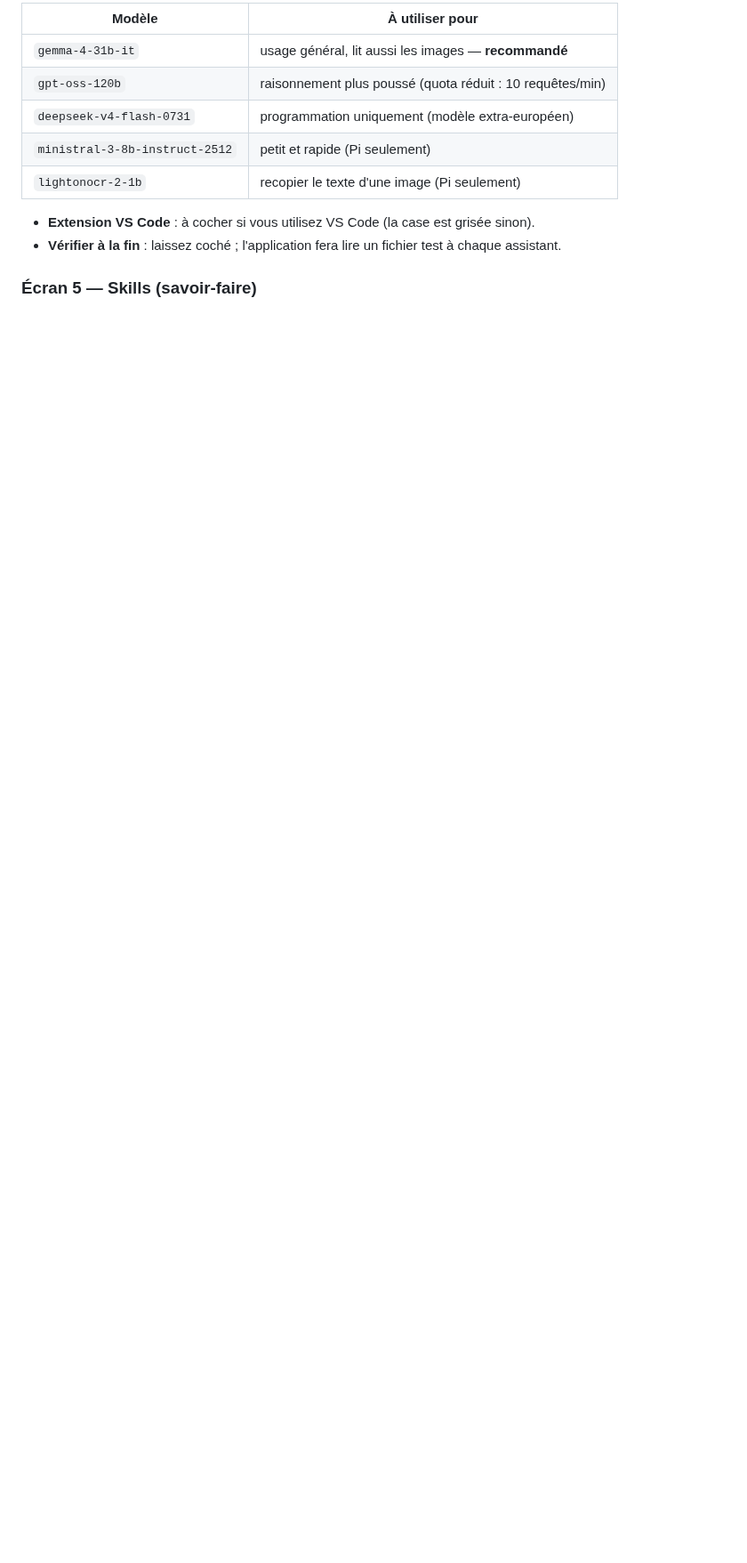
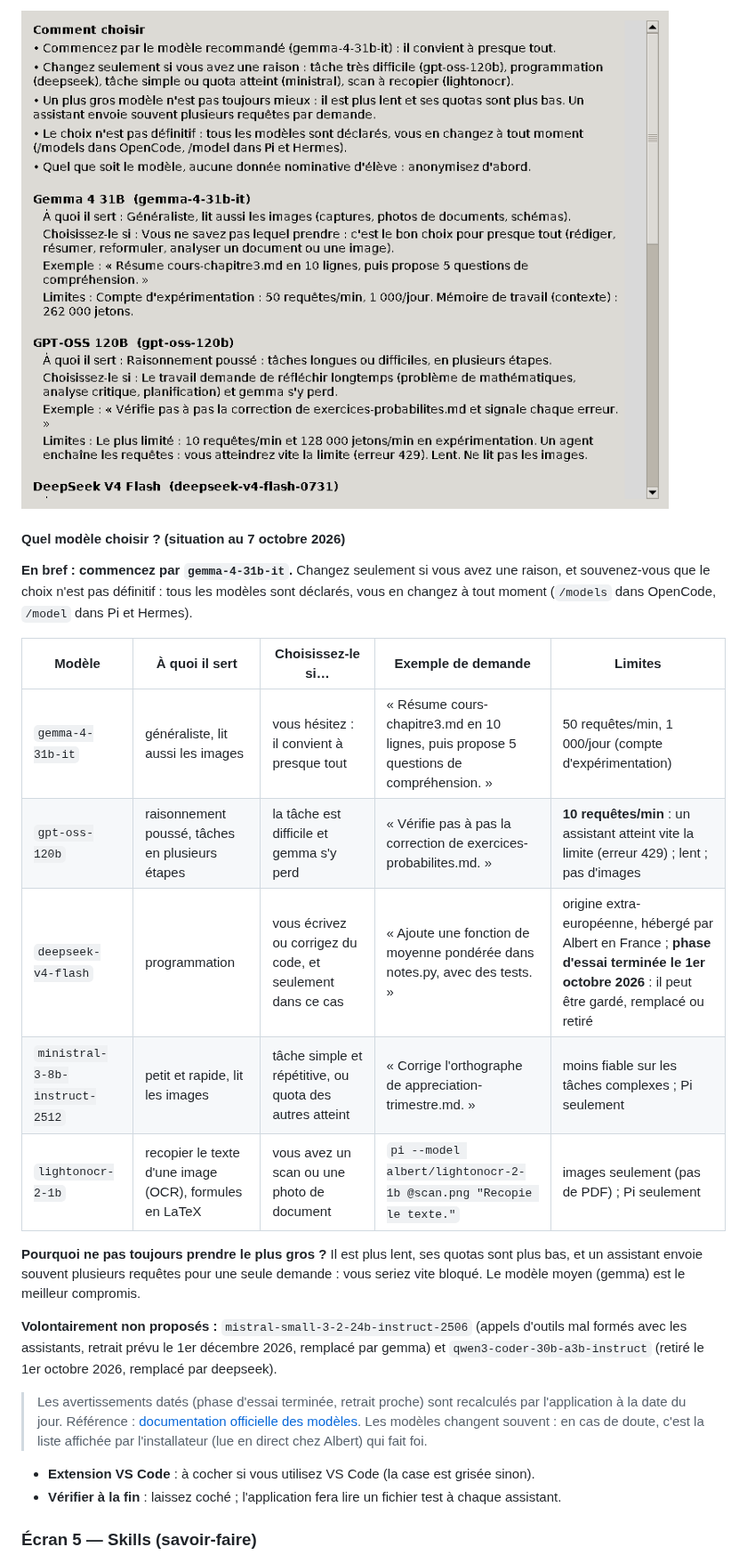
Before and after one commit to mrouxprofdemaths/configurateur-albert, a Markdown page: README.md, the part around one of its changes. Shown at 89% size. Rendered like a GitHub page; pictures changed too: docs/captures/05b-guide-modeles.png (added); blank space fills up the shorter version.

```diff
--- a/README.md
+++ b/README.md
@@ -180,11 +181,33 @@ connexion…). Si une clé est déjà enregistrée sur l'ordinateur, l'applicati
 
-| Modèle | À utiliser pour |
-|---|---|
-| `gemma-4-31b-it` | usage général, lit aussi les images — **recommandé** |
-| `gpt-oss-120b` | raisonnement plus poussé (quota réduit : 10 requêtes/min) |
-| `deepseek-v4-flash-0731` | programmation uniquement (modèle extra-européen) |
-| `ministral-3-8b-instruct-2512` | petit et rapide (Pi seulement) |
-| `lightonocr-2-1b` | recopier le texte d'une image (Pi seulement) |
+![Guide « Quel modèle choisir ? »](docs/captures/05b-guide-modeles.png)
+
+#### Quel modèle choisir ? (situation au 7 octobre 2026)
+
+**En bref : commencez par `gemma-4-31b-it`.** Changez seulement si vous avez une raison, et
+souvenez-vous que le choix n'est pas définitif : tous les modèles sont déclarés, vous en
+changez à tout moment (`/models` dans OpenCode, `/model` dans Pi et Hermes).
+
+| Modèle | À quoi il sert | Choisissez-le si… | Exemple de demande | Limites |
+|---|---|---|---|---|
+| `gemma-4-31b-it` | généraliste, lit aussi les images | vous hésitez : il convient à presque tout | « Résume cours-chapitre3.md en 10 lignes, puis propose 5 questions de compréhension. » | 50 requêtes/min, 1 000/jour (compte d'expérimentation) |
+| `gpt-oss-120b` | raisonnement poussé, tâches en plusieurs étapes | la tâche est difficile et gemma s'y perd | « Vérifie pas à pas la correction de exercices-probabilites.md. » | **10 requêtes/min** : un assistant atteint vite la limite (erreur 429) ; lent ; pas d'images |
+| `deepseek-v4-flash` | programmation | vous écrivez ou corrigez du code, et seulement dans ce cas | « Ajoute une fonction de moyenne pondérée dans notes.py, avec des tests. » | origine extra-européenne, hébergé par Albert en France ; **phase d'essai terminée le 1er octobre 2026** : il peut être gardé, remplacé ou retiré |
+| `ministral-3-8b-instruct-2512` | petit et rapide, lit les images | tâche simple et répétitive, ou quota des autres atteint | « Corrige l'orthographe de appreciation-trimestre.md. » | moins fiable sur les tâches complexes ; Pi seulement |
+| `lightonocr-2-1b` | recopier le texte d'une image (OCR), formules en LaTeX | vous avez un scan ou une photo de document | `pi --model albert/lightonocr-2-1b @scan.png "Recopie le texte."` | images seulement (pas de PDF) ; Pi seulement |
+
+**Pourquoi ne pas toujours prendre le plus gros ?** Il est plus lent, ses quotas sont plus bas,
+et un assistant envoie souvent plusieurs requêtes pour une seule demande : vous seriez vite
+bloqué. Le modèle moyen (gemma) est le meilleur compromis.
+
+**Volontairement non proposés :** `mistral-small-3-2-24b-instruct-2506` (appels d'outils mal
+formés avec les assistants, retrait prévu le 1er décembre 2026, remplacé par gemma) et
+`qwen3-coder-30b-a3b-instruct` (retiré le 1er octobre 2026, remplacé par deepseek).
+
+> Les avertissements datés (phase d'essai terminée, retrait proche) sont recalculés par
+> l'application à la date du jour. Référence :
+> [documentation officielle des modèles](https://guides.ia.numerique.gouv.fr/albert-api/modeles/available-models).
+> Les modèles changent souvent : en cas de doute, c'est la liste affichée par l'installateur
+> (lue en direct chez Albert) qui fait foi.
 
 - **Extension VS Code** : à cocher si vous utilisez VS Code (la case est grisée sinon).
 - **Vérifier à la fin** : laissez coché ; l'application fera lire un fichier test à chaque assistant.
```
Also changed, not shown: other parts of README.md (+4 -3 lines), docs/captures/05-assistants-modele.png, 6 other files.
